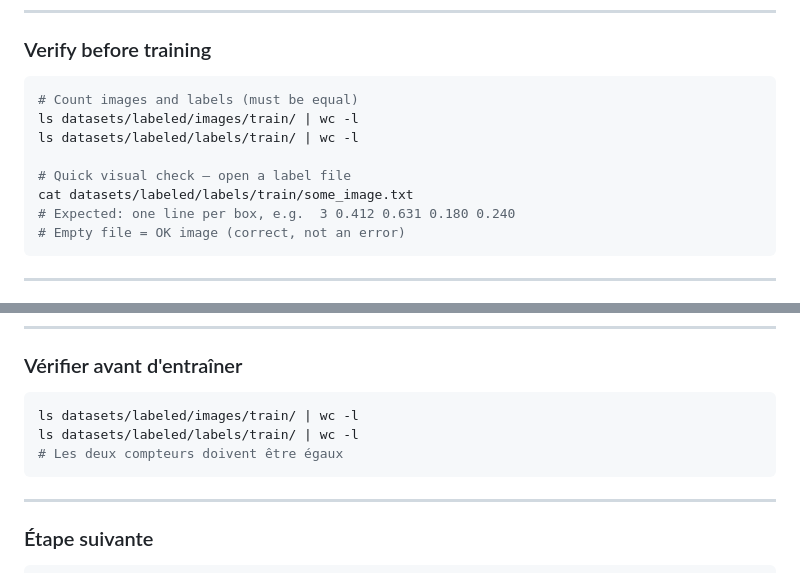
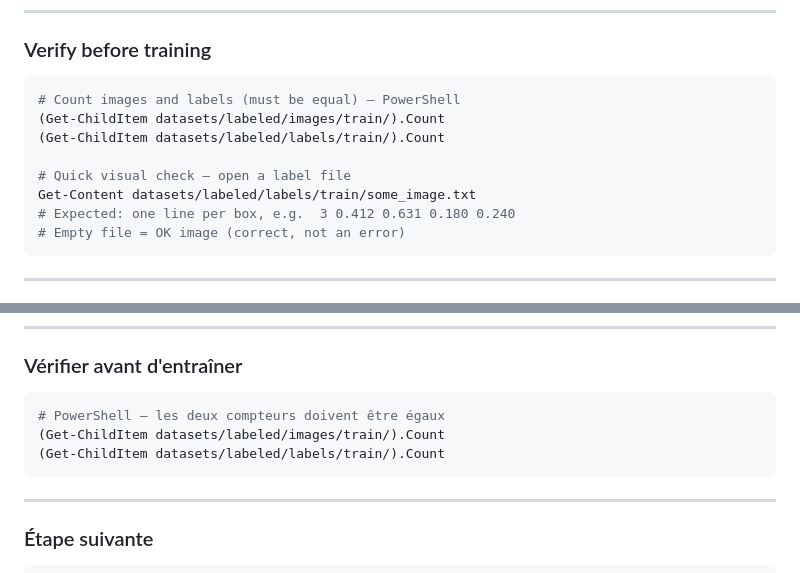
Before and after one commit to lkwik94/Yolobottles, a Markdown page: docs/training/dataset-guide.md, 2 parts joined by grey strips. Drawn GitHub-style.

Commit message:
docs: replace wc -l with PowerShell equivalent in dataset-guide
wc is a Unix command unavailable on Windows PowerShell.
Use (Get-ChildItem ...).Count instead (EN + FR sections).

Co-Authored-By: Claude Sonnet 4.6 <noreply@anthropic.com>

````diff
--- a/docs/training/dataset-guide.md
+++ b/docs/training/dataset-guide.md
@@ -126,13 +126,13 @@ The script:
 
 ### Verify before training
 
-```bash
-# Count images and labels (must be equal)
-ls datasets/labeled/images/train/ | wc -l
-ls datasets/labeled/labels/train/ | wc -l
+```powershell
+# Count images and labels (must be equal) — PowerShell
+(Get-ChildItem datasets/labeled/images/train/).Count
+(Get-ChildItem datasets/labeled/labels/train/).Count
 
 # Quick visual check — open a label file
-cat datasets/labeled/labels/train/some_image.txt
+Get-Content datasets/labeled/labels/train/some_image.txt
 # Expected: one line per box, e.g.  3 0.412 0.631 0.180 0.240
 # Empty file = OK image (correct, not an error)
 ```
@@ -257,10 +257,10 @@ Le script :
 
 ### Vérifier avant d'entraîner
 
-```bash
-ls datasets/labeled/images/train/ | wc -l
-ls datasets/labeled/labels/train/ | wc -l
-# Les deux compteurs doivent être égaux
+```powershell
+# PowerShell — les deux compteurs doivent être égaux
+(Get-ChildItem datasets/labeled/images/train/).Count
+(Get-ChildItem datasets/labeled/labels/train/).Count
 ```
 
 ---
````
